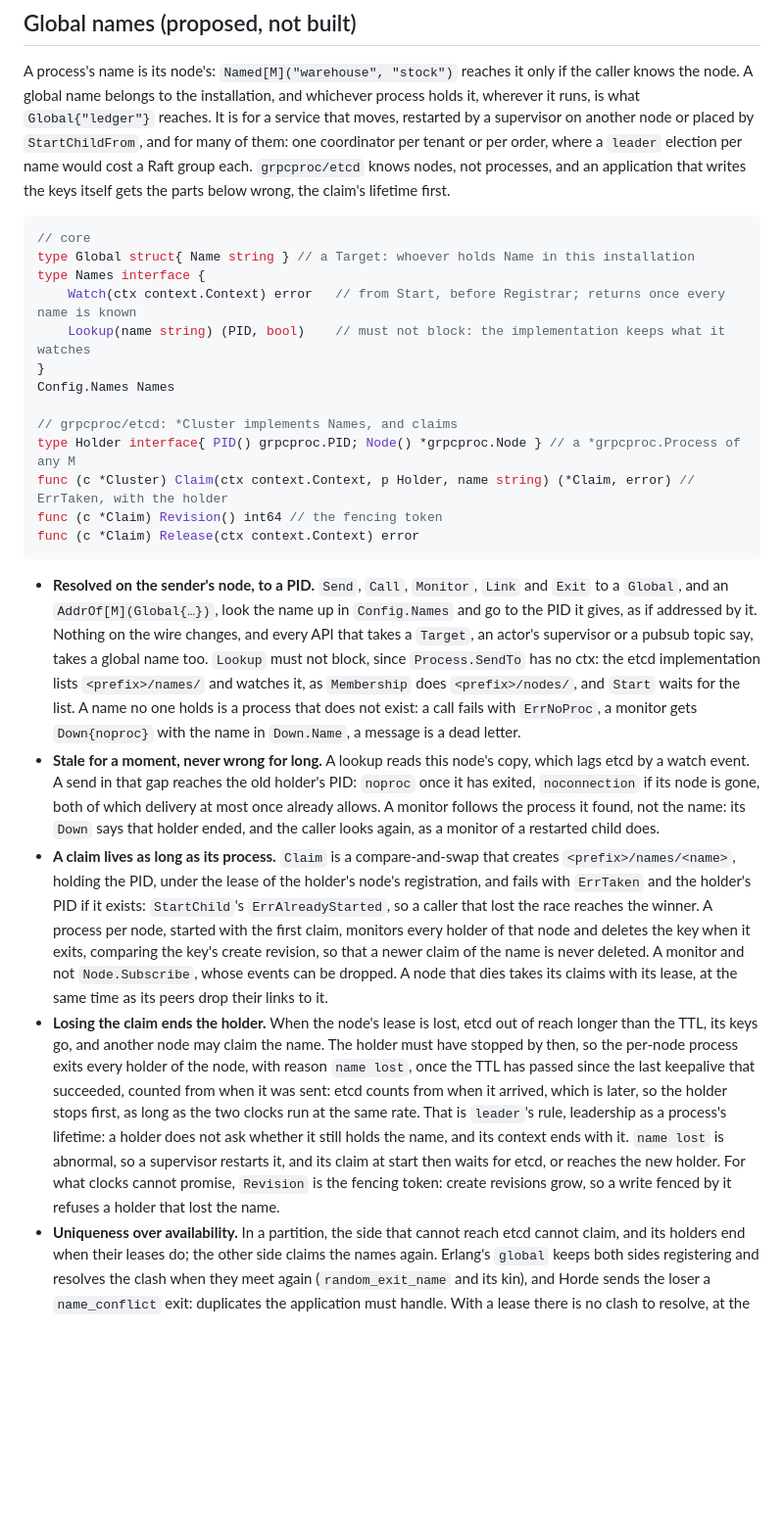
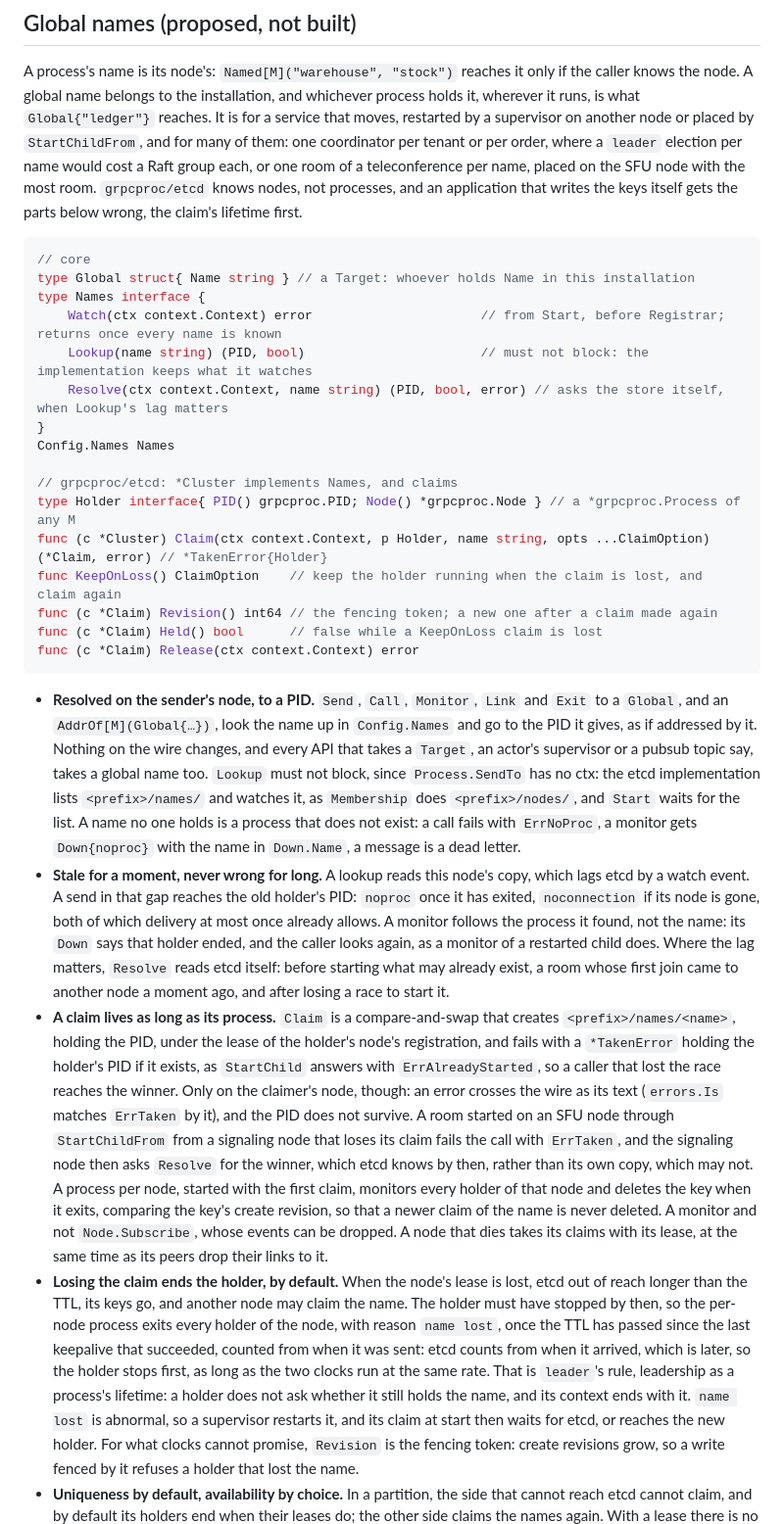
Before and after one commit to floatdrop/golink, a Markdown page: docs/DESIGN.md, the part around one of its changes. Shown at 98% size. Rendered like a GitHub page; blank space fills up the shorter version.

Commit message:
DESIGN.md: global names for rooms, and what they asked of the design
A teleconference room per global name, placed on the SFU node with the
most room, showed two places where the proposed design would hurt.

Losing the claim ended the holder, always. For a room that is wrong: an
SFU node cut off from etcd still carries its rooms' media, and ending
them ends every call on it, or everywhere if etcd itself is down. A claim
made with KeepOnLoss keeps its holder running, claims the name again
once etcd is back, and on a clash the holder etcd has wins and the other
exits with "name conflict", as Horde and Erlang's global settle theirs.
Exiting stays the default, for what two holders would corrupt.

A claim lost to a race answered with the winner's PID only on the
claimer's node: across the wire an error is its text. Names gains
Resolve, a read of the store itself, which a signaling node asks after
StartChildFrom fails with ErrTaken, and before starting what may exist.

The section also says what global names are not, placement by load, and
what they cost at 10^5 names: one lease per node, about 110 writes a
second for half-hour rooms, 10 to 20 MB per node's copy.

Co-Authored-By: Claude Opus 5.5 <noreply@anthropic.com>

````diff
--- a/docs/DESIGN.md
+++ b/docs/DESIGN.md
@@ -1045,23 +1045,27 @@ installation, and whichever process holds it, wherever it runs, is what
 `Global{"ledger"}` reaches. It is for a service that moves, restarted by a
 supervisor on another node or placed by `StartChildFrom`, and for many of
 them: one coordinator per tenant or per order, where a `leader` election
-per name would cost a Raft group each. `grpcproc/etcd` knows nodes, not
-processes, and an application that writes the keys itself gets the parts
-below wrong, the claim's lifetime first.
+per name would cost a Raft group each, or one room of a teleconference
+per name, placed on the SFU node with the most room. `grpcproc/etcd` knows
+nodes, not processes, and an application that writes the keys itself gets
+the parts below wrong, the claim's lifetime first.
 
 ```go
 // core
 type Global struct{ Name string } // a Target: whoever holds Name in this installation
 type Names interface {
-    Watch(ctx context.Context) error   // from Start, before Registrar; returns once every name is known
-    Lookup(name string) (PID, bool)    // must not block: the implementation keeps what it watches
+    Watch(ctx context.Context) error                      // from Start, before Registrar; returns once every name is known
+    Lookup(name string) (PID, bool)                       // must not block: the implementation keeps what it watches
+    Resolve(ctx context.Context, name string) (PID, bool, error) // asks the store itself, when Lookup's lag matters
 }
 Config.Names Names
 
 // grpcproc/etcd: *Cluster implements Names, and claims
 type Holder interface{ PID() grpcproc.PID; Node() *grpcproc.Node } // a *grpcproc.Process of any M
-func (c *Cluster) Claim(ctx context.Context, p Holder, name string) (*Claim, error) // ErrTaken, with the holder
-func (c *Claim) Revision() int64 // the fencing token
+func (c *Cluster) Claim(ctx context.Context, p Holder, name string, opts ...ClaimOption) (*Claim, error) // *TakenError{Holder}
+func KeepOnLoss() ClaimOption    // keep the holder running when the claim is lost, and claim again
+func (c *Claim) Revision() int64 // the fencing token; a new one after a claim made again
+func (c *Claim) Held() bool      // false while a KeepOnLoss claim is lost
 func (c *Claim) Release(ctx context.Context) error
 ```
 
@@ -1082,34 +1086,39 @@ func (c *Claim) Release(ctx context.Context) error
   gone, both of which delivery at most once already allows. A monitor
   follows the process it found, not the name: its `Down` says that holder
   ended, and the caller looks again, as a monitor of a restarted child
-  does.
+  does. Where the lag matters, `Resolve` reads etcd itself: before starting
+  what may already exist, a room whose first join came to another node a
+  moment ago, and after losing a race to start it.
 - **A claim lives as long as its process.** `Claim` is a compare-and-swap
   that creates `<prefix>/names/<name>`, holding the PID, under the lease of
-  the holder's node's registration, and fails with `ErrTaken` and the
-  holder's PID if it exists: `StartChild`'s `ErrAlreadyStarted`, so a
-  caller that lost the race reaches the winner. A process per node, started
+  the holder's node's registration, and fails with a `*TakenError` holding
+  the holder's PID if it exists, as `StartChild` answers with
+  `ErrAlreadyStarted`, so a caller that lost the race reaches the winner.
+  Only on the claimer's node, though: an error crosses the wire as its text
+  (`errors.Is` matches `ErrTaken` by it), and the PID does not survive. A
+  room started on an SFU node through `StartChildFrom` from a signaling
+  node that loses its claim fails the call with `ErrTaken`, and the
+  signaling node then asks `Resolve` for the winner, which etcd knows by
+  then, rather than its own copy, which may not. A process per node, started
   with the first claim, monitors every holder of that node and deletes the
   key when it exits, comparing the key's create revision, so that a newer
   claim of the name is never deleted. A monitor and not `Node.Subscribe`,
   whose events can be dropped. A node that dies takes its claims with its
   lease, at the same time as its peers drop their links to it.
-- **Losing the claim ends the holder.** When the node's lease is lost,
-  etcd out of reach longer than the TTL, its keys go, and another node may
-  claim the name. The holder must have stopped by then, so the per-node
-  process exits every holder of the node, with reason `name lost`, once the
-  TTL has passed since the last keepalive that succeeded, counted from when
-  it was sent: etcd counts from when it arrived, which is later, so the
-  holder stops first, as long as the two clocks run at the same rate. That
-  is `leader`'s rule, leadership as a process's lifetime: a holder does not
-  ask whether it still holds the name, and its context ends with it. `name
-  lost` is abnormal, so a supervisor restarts it, and its claim at start
-  then waits for etcd, or reaches the new holder. For what clocks cannot
-  promise, `Revision` is the fencing token: create revisions grow, so a
-  write fenced by it refuses a holder that lost the name.
-- **Uniqueness over availability.** In a partition, the side that cannot
-  reach etcd cannot claim, and its holders end when their leases do; the
-  other side claims the names again. Erlang's `global` keeps both sides
-  registering and resolves the clash when they meet again
-  (`random_exit_name` and its kin), and Horde sends the loser a
-  `name_conflict` exit: duplicates the application must handle. With a
+- **Losing the claim ends the holder, by default.** When the node's lease
+  is lost, etcd out of reach longer than the TTL, its keys go, and another
+  node may claim the name. The holder must have stopped by then, so the
+  per-node process exits every holder of the node, with reason `name lost`,
+  once the TTL has passed since the last keepalive that succeeded, counted
+  from when it was sent: etcd counts from when it arrived, which is later,
+  so the holder stops first, as long as the two clocks run at the same
+  rate. That is `leader`'s rule, leadership as a process's lifetime: a
+  holder does not ask whether it still holds the name, and its context ends
+  with it. `name lost` is abnormal, so a supervisor restarts it, and its
+  claim at start then waits for etcd, or reaches the new holder. For what
+  clocks cannot promise, `Revision` is the fencing token: create revisions
+  grow, so a write fenced by it refuses a holder that lost the name.
+- **Uniqueness by default, availability by choice.** In a partition, the
+  side that cannot reach etcd cannot claim, and by default its holders end
+  when their leases do; the other side claims the names again. With a
   lease there is no clash to resolve, at the price of a quiet minority, as
````
Also changed, not shown: other parts of docs/DESIGN.md (+36 -1 lines).
